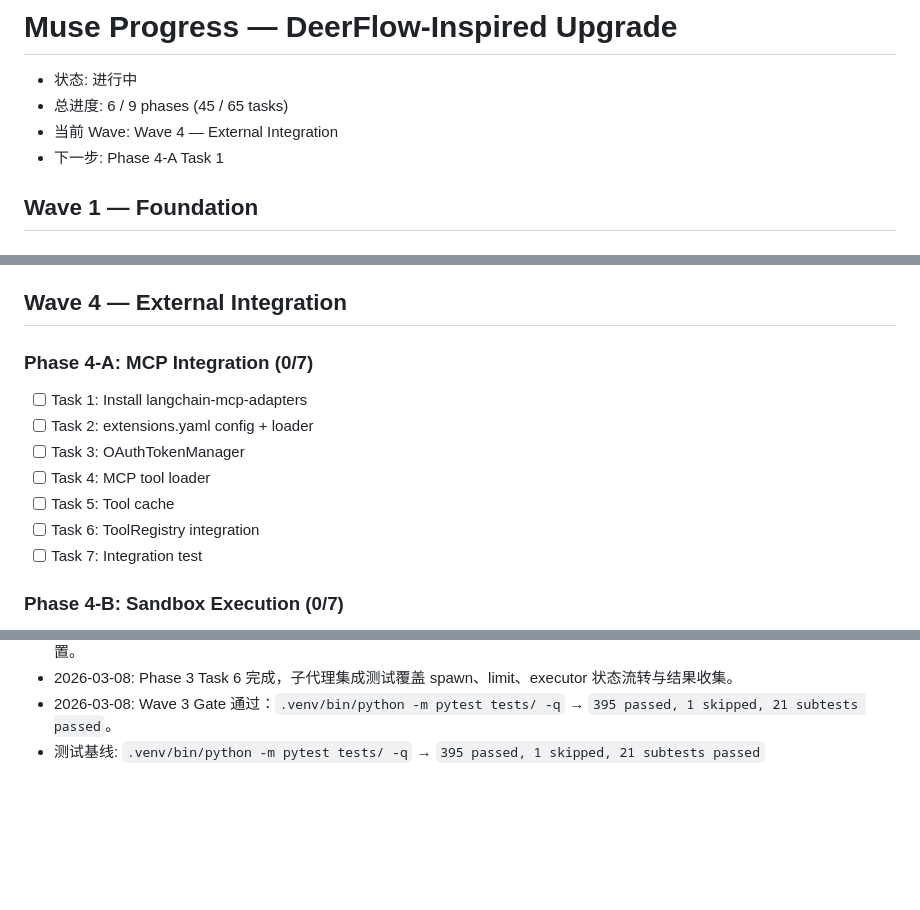
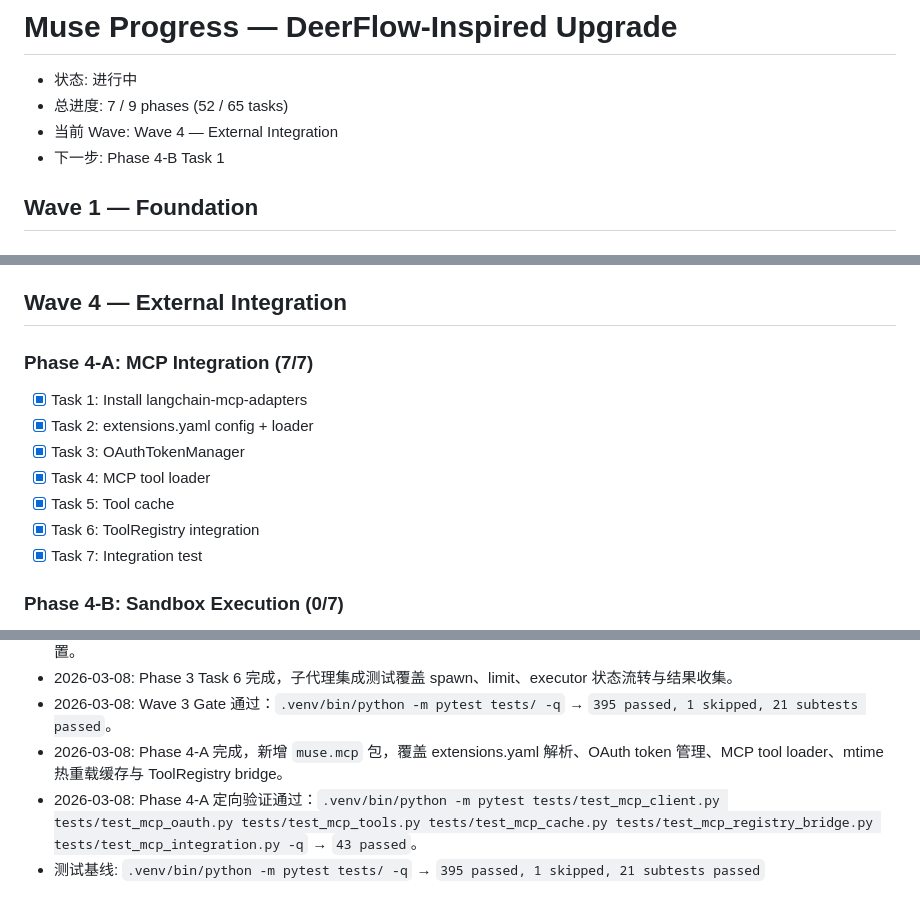
Before and after one commit to yusleep/Muse, a Markdown page: PROGRESS.md, 3 parts joined by grey strips. GitHub-like rendering; blank space fills up the shorter version.

Commit message:
phase-4a update progress

```diff
--- a/PROGRESS.md
+++ b/PROGRESS.md
@@ -1,9 +1,9 @@
 # Muse Progress — DeerFlow-Inspired Upgrade
 
 - 状态: 进行中
-- 总进度: 6 / 9 phases (45 / 65 tasks)
+- 总进度: 7 / 9 phases (52 / 65 tasks)
 - 当前 Wave: Wave 4 — External Integration
-- 下一步: Phase 4-A Task 1
+- 下一步: Phase 4-B Task 1
 
 ## Wave 1 — Foundation
 
@@ -70,14 +70,14 @@
 
 ## Wave 4 — External Integration
 
-### Phase 4-A: MCP Integration (0/7)
-- [ ] Task 1: Install langchain-mcp-adapters
-- [ ] Task 2: extensions.yaml config + loader
-- [ ] Task 3: OAuthTokenManager
-- [ ] Task 4: MCP tool loader
-- [ ] Task 5: Tool cache
-- [ ] Task 6: ToolRegistry integration
-- [ ] Task 7: Integration test
+### Phase 4-A: MCP Integration (7/7)
+- [x] Task 1: Install langchain-mcp-adapters
+- [x] Task 2: extensions.yaml config + loader
+- [x] Task 3: OAuthTokenManager
+- [x] Task 4: MCP tool loader
+- [x] Task 5: Tool cache
+- [x] Task 6: ToolRegistry integration
+- [x] Task 7: Integration test
 
 ### Phase 4-B: Sandbox Execution (0/7)
 - [ ] Task 1: Sandbox ABC + ExecResult
@@ -122,4 +122,6 @@
 - 2026-03-08: Phase 3 Task 5 完成，新增 built-in research/writing/bash 子代理工厂、tool profile、turn limit 和 blocked tools 配置。
 - 2026-03-08: Phase 3 Task 6 完成，子代理集成测试覆盖 spawn、limit、executor 状态流转与结果收集。
 - 2026-03-08: Wave 3 Gate 通过：`.venv/bin/python -m pytest tests/ -q` → `395 passed, 1 skipped, 21 subtests passed`。
+- 2026-03-08: Phase 4-A 完成，新增 `muse.mcp` 包，覆盖 extensions.yaml 解析、OAuth token 管理、MCP tool loader、mtime 热重载缓存与 ToolRegistry bridge。
+- 2026-03-08: Phase 4-A 定向验证通过：`.venv/bin/python -m pytest tests/test_mcp_client.py tests/test_mcp_oauth.py tests/test_mcp_tools.py tests/test_mcp_cache.py tests/test_mcp_registry_bridge.py tests/test_mcp_integration.py -q` → `43 passed`。
 - 测试基线: `.venv/bin/python -m pytest tests/ -q` → `395 passed, 1 skipped, 21 subtests passed`
```
